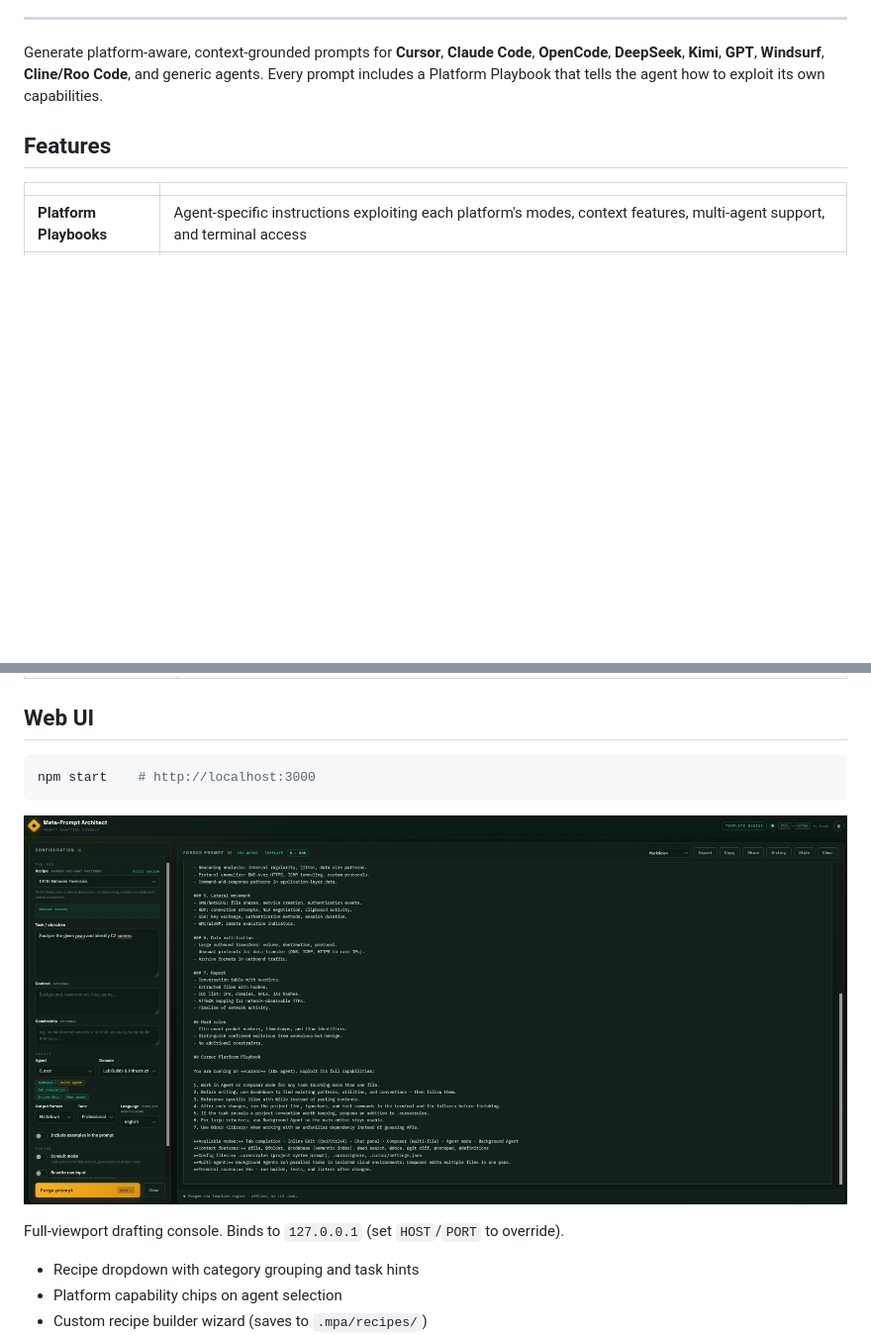
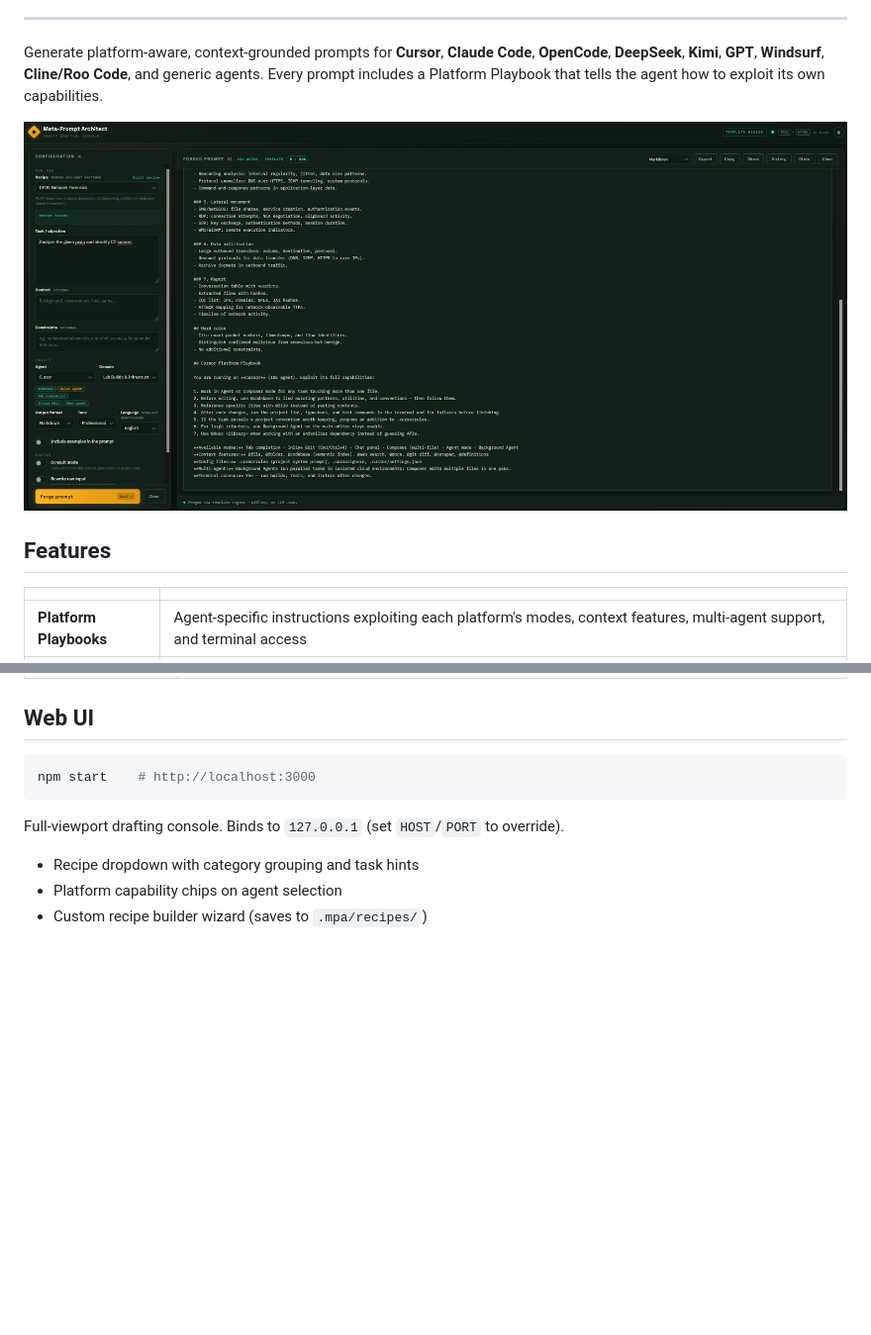
Before and after one commit to Ganron007/Meta-Prompt-Architect, a Markdown page: README.md, 2 parts joined by grey strips. Shown at 99% size. Rendered like a GitHub page; folded sections open; blank space fills up the shorter version.

Commit message:
docs: move web UI screenshot to top of README

````diff
--- a/README.md
+++ b/README.md
@@ -28,6 +28,8 @@
 ---
 
 Generate platform-aware, context-grounded prompts for **Cursor**, **Claude Code**, **OpenCode**, **DeepSeek**, **Kimi**, **GPT**, **Windsurf**, **Cline/Roo Code**, and generic agents. Every prompt includes a Platform Playbook that tells the agent how to exploit its own capabilities.
+
+![Meta-Prompt Architect web UI — drafting console with a forged DFIR recipe prompt](assets/web-ui.png)
 
 ## Features
 
@@ -180,8 +182,6 @@ The **Security Research** recipes implement a full 8-phase-gate methodology (G0
 npm start    # http://localhost:3000
 ```
 
-![Meta-Prompt Architect web UI — drafting console with a forged DFIR recipe prompt](assets/web-ui.png)
-
 Full-viewport drafting console. Binds to `127.0.0.1` (set `HOST`/`PORT` to override).
 
 - Recipe dropdown with category grouping and task hints
````
